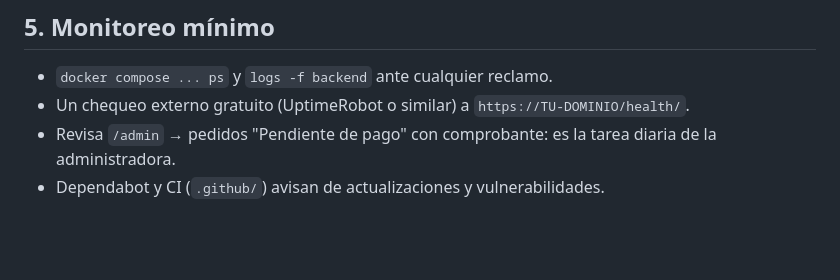
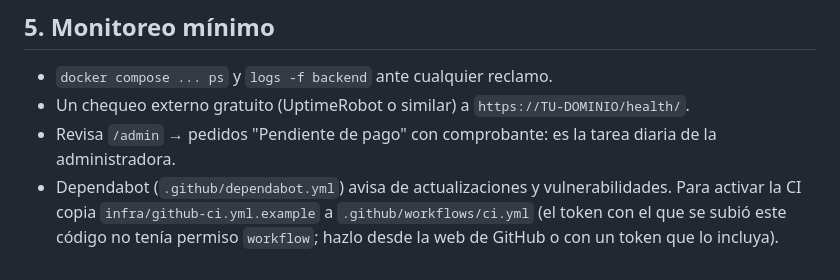
Before and after one commit to JasonGomezzz/tiendanataly, a Markdown page: docs/despliegue.md, the part around the change. Drawn GitHub-style; blank space fills up the shorter version.

Commit message:
docs(ci): indicar cómo activar la plantilla de CI y el permiso workflow

```diff
--- a/docs/despliegue.md
+++ b/docs/despliegue.md
@@ -71,4 +71,4 @@ Las fotos y comprobantes viven en el disco del VPS (volumen `media`), se sirven
 - `docker compose ... ps` y `logs -f backend` ante cualquier reclamo.
 - Un chequeo externo gratuito (UptimeRobot o similar) a `https://TU-DOMINIO/health/`.
 - Revisa `/admin` → pedidos "Pendiente de pago" con comprobante: es la tarea diaria de la administradora.
-- Dependabot y CI (`.github/`) avisan de actualizaciones y vulnerabilidades.
+- Dependabot (`.github/dependabot.yml`) avisa de actualizaciones y vulnerabilidades. Para activar la CI copia `infra/github-ci.yml.example` a `.github/workflows/ci.yml` (el token con el que se subió este código no tenía permiso `workflow`; hazlo desde la web de GitHub o con un token que lo incluya).
```
Also changed, not shown: docs/checklist-salida.md (+1 -1 lines).
